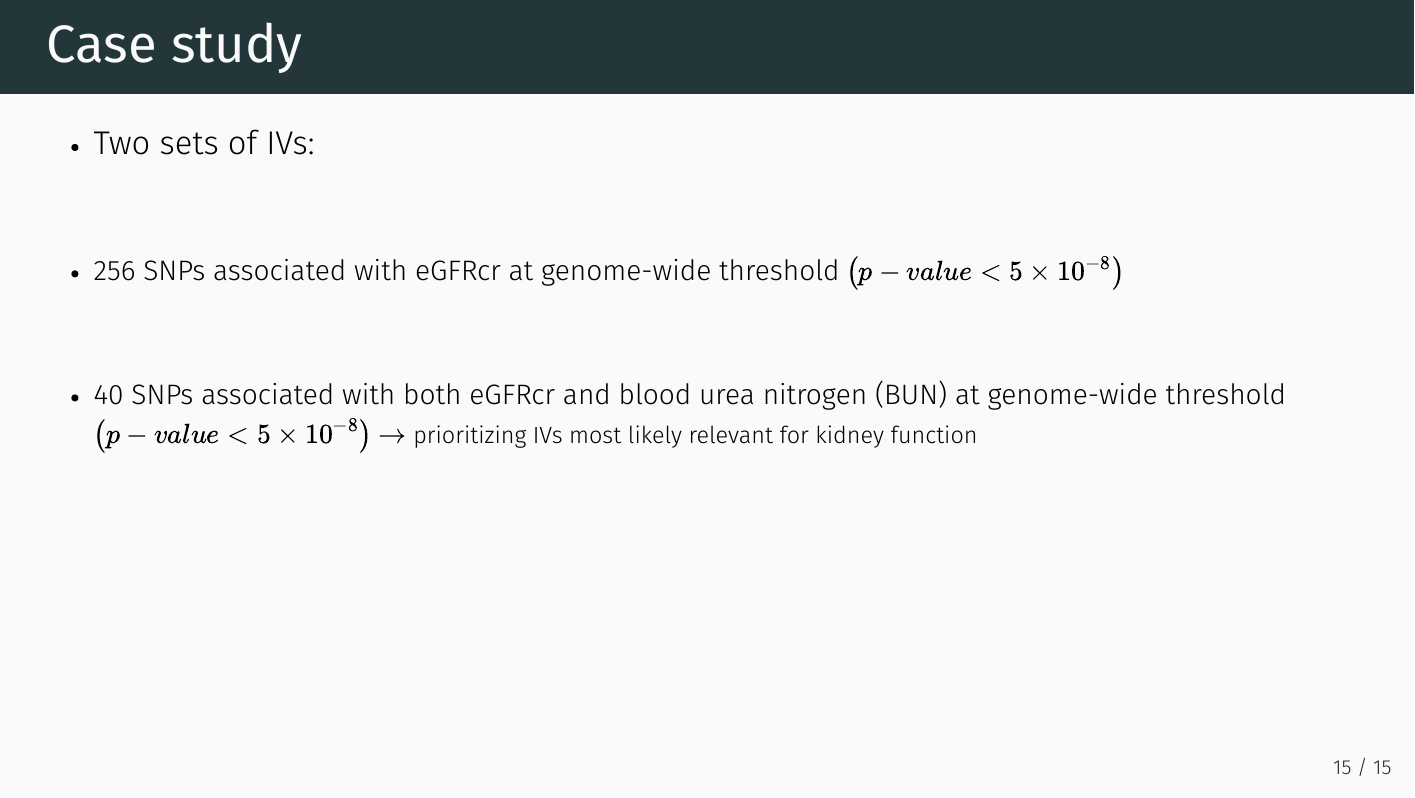
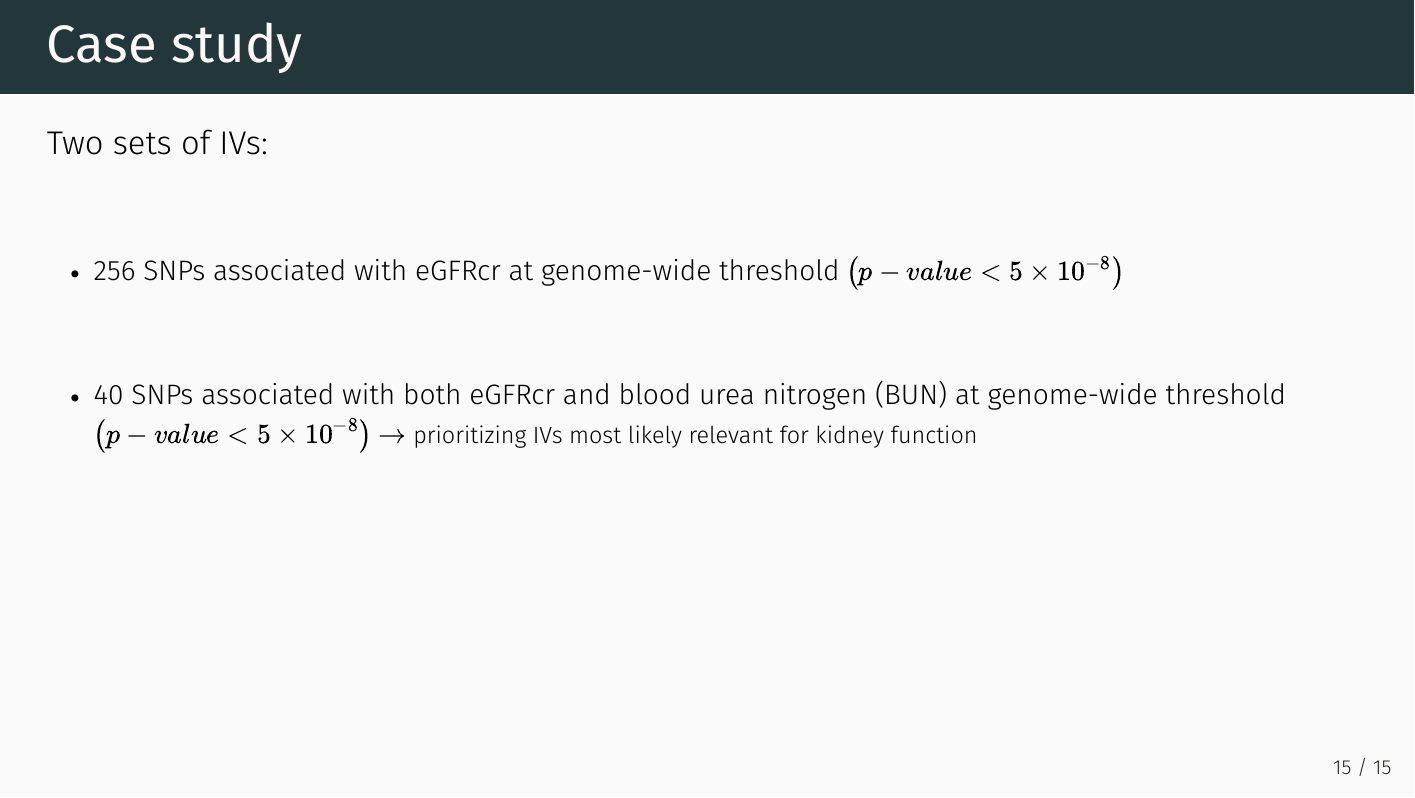
Before and after one commit to EuracBiomedicalResearch/trainckdis.mr, an R Markdown document (slides/session_slides.Rmd): page 15 of 15. The pictures show the output file slides/session_slides.pdf that the author committed with the source.

Commit message:
Update slide 15

```diff
--- a/slides/session_slides.Rmd
+++ b/slides/session_slides.Rmd
@@ -354,7 +354,7 @@ about the nature of the underlying pleiotropy
 # Case study
 
 
-- .font140[Two sets of IVs:]
+.font140[Two sets of IVs:]
 
 <br>
 
```
Also changed, not shown: slides/session_slides.pdf.
